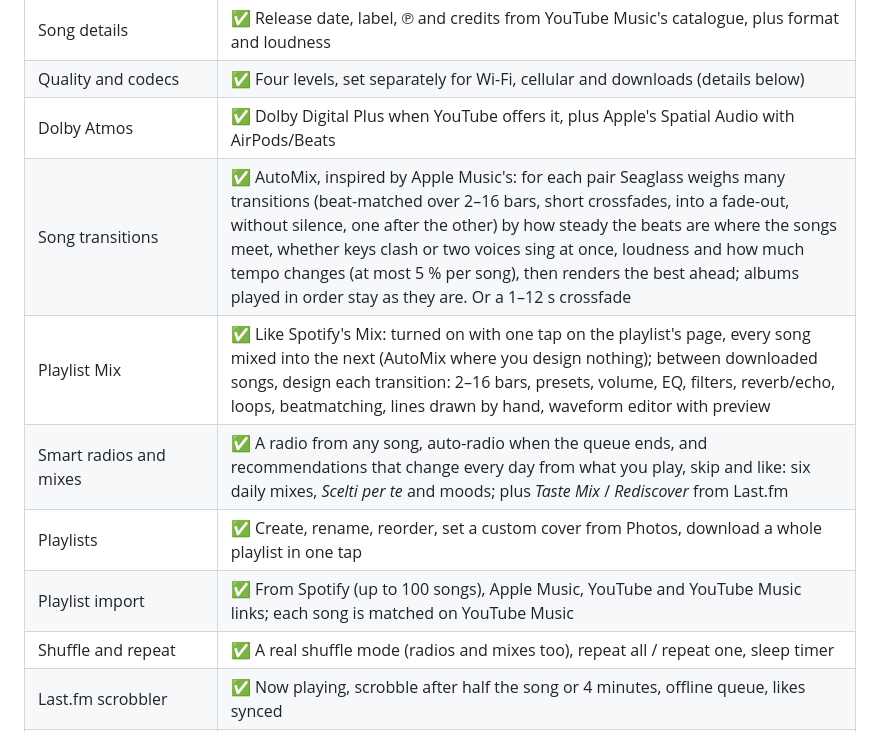
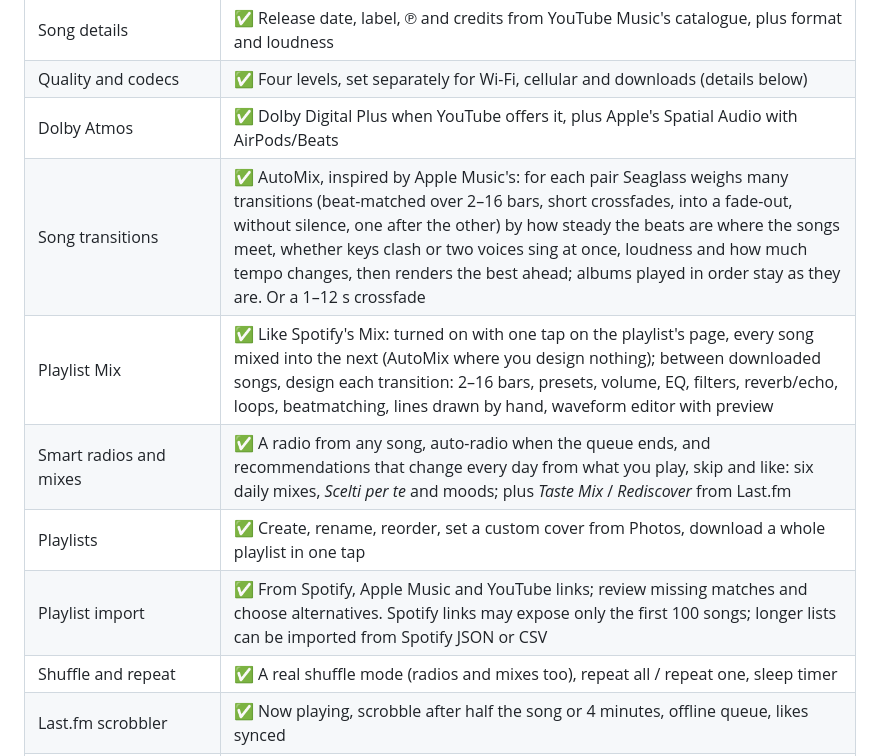
Before and after one commit to Foglio24/onda, a Markdown page: README.md, the part around one of its changes. GitHub-like rendering.

```diff
--- a/README.md
+++ b/README.md
@@ -53,11 +98,11 @@ See [CHANGELOG.md](CHANGELOG.md) for what changed in each version.
 | Song details | ✅ Release date, label, ℗ and credits from YouTube Music's catalogue, plus format and loudness |
 | Quality and codecs | ✅ Four levels, set separately for Wi-Fi, cellular and downloads (details below) |
 | Dolby Atmos | ✅ Dolby Digital Plus when YouTube offers it, plus Apple's Spatial Audio with AirPods/Beats |
-| Song transitions | ✅ AutoMix, inspired by Apple Music's: for each pair Seaglass weighs many transitions (beat-matched over 2–16 bars, short crossfades, into a fade-out, without silence, one after the other) by how steady the beats are where the songs meet, whether keys clash or two voices sing at once, loudness and how much tempo changes (at most 5 % per song), then renders the best ahead; albums played in order stay as they are. Or a 1–12 s crossfade |
+| Song transitions | ✅ AutoMix, inspired by Apple Music's: for each pair Seaglass weighs many transitions (beat-matched over 2–16 bars, short crossfades, into a fade-out, without silence, one after the other) by how steady the beats are where the songs meet, whether keys clash or two voices sing at once, loudness and how much tempo changes, then renders the best ahead; albums played in order stay as they are. Or a 1–12 s crossfade |
 | Playlist Mix | ✅ Like Spotify's Mix: turned on with one tap on the playlist's page, every song mixed into the next (AutoMix where you design nothing); between downloaded songs, design each transition: 2–16 bars, presets, volume, EQ, filters, reverb/echo, loops, beatmatching, lines drawn by hand, waveform editor with preview |
 | Smart radios and mixes | ✅ A radio from any song, auto-radio when the queue ends, and recommendations that change every day from what you play, skip and like: six daily mixes, *Scelti per te* and moods; plus *Taste Mix* / *Rediscover* from Last.fm |
 | Playlists | ✅ Create, rename, reorder, set a custom cover from Photos, download a whole playlist in one tap |
-| Playlist import | ✅ From Spotify (up to 100 songs), Apple Music, YouTube and YouTube Music links; each song is matched on YouTube Music |
+| Playlist import | ✅ From Spotify, Apple Music and YouTube links; review missing matches and choose alternatives. Spotify links may expose only the first 100 songs; longer lists can be imported from Spotify JSON or CSV |
 | Shuffle and repeat | ✅ A real shuffle mode (radios and mixes too), repeat all / repeat one, sleep timer |
 | Last.fm scrobbler | ✅ Now playing, scrobble after half the song or 4 minutes, offline queue, likes synced |
 | Synced lyrics from LRCLIB | ✅ Auto-scroll, tap a line to seek, 3 animations and 3 sizes |
```
Also changed, not shown: other parts of README.md (+48 -3 lines), docs/images/seaglass-banner.jpg (added), 2 other files.
